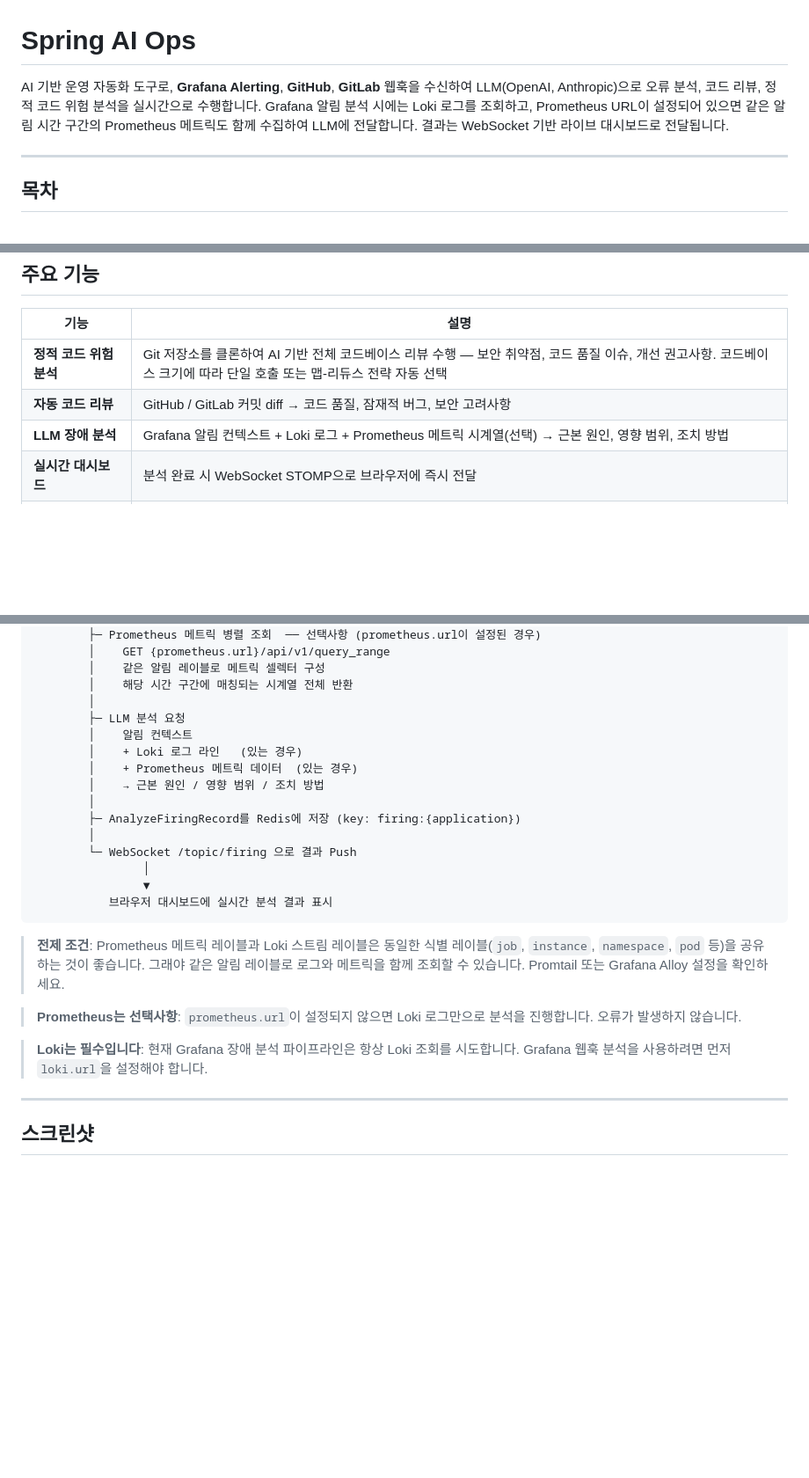
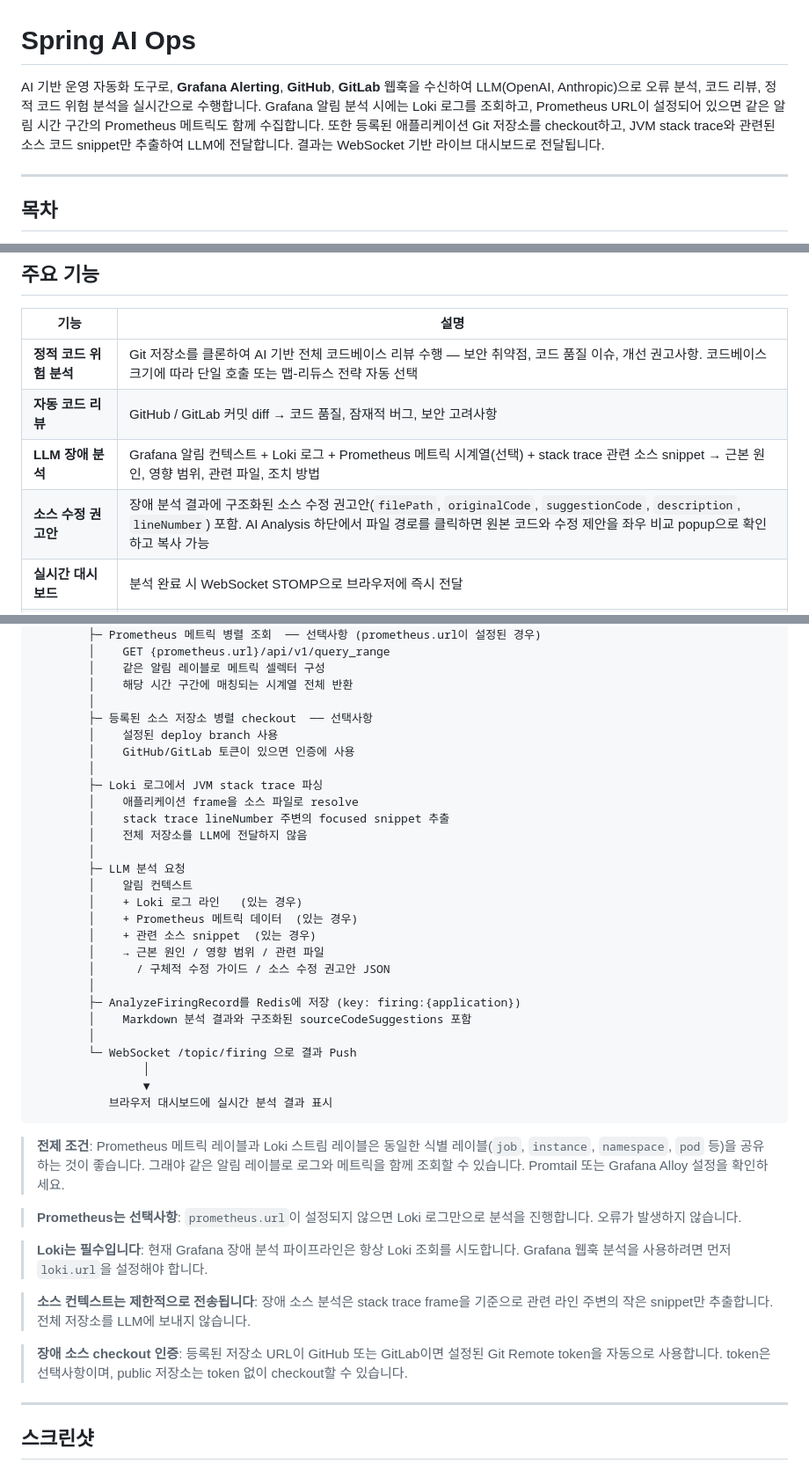
Before and after one commit to lyvius2/spring-ai-ops, a Markdown page: README_KR.md, 3 parts joined by grey strips. Shown at 88% size. GitHub-like rendering; blank space fills up the shorter version.

```diff
--- a/README_KR.md
+++ b/README_KR.md
@@ -1,6 +1,6 @@
 # Spring AI Ops
 
-AI 기반 운영 자동화 도구로, **Grafana Alerting**, **GitHub**, **GitLab** 웹훅을 수신하여 LLM(OpenAI, Anthropic)으로 오류 분석, 코드 리뷰, 정적 코드 위험 분석을 실시간으로 수행합니다. Grafana 알림 분석 시에는 Loki 로그를 조회하고, Prometheus URL이 설정되어 있으면 같은 알림 시간 구간의 Prometheus 메트릭도 함께 수집하여 LLM에 전달합니다. 결과는 WebSocket 기반 라이브 대시보드로 전달됩니다.
+AI 기반 운영 자동화 도구로, **Grafana Alerting**, **GitHub**, **GitLab** 웹훅을 수신하여 LLM(OpenAI, Anthropic)으로 오류 분석, 코드 리뷰, 정적 코드 위험 분석을 실시간으로 수행합니다. Grafana 알림 분석 시에는 Loki 로그를 조회하고, Prometheus URL이 설정되어 있으면 같은 알림 시간 구간의 Prometheus 메트릭도 함께 수집합니다. 또한 등록된 애플리케이션 Git 저장소를 checkout하고, JVM stack trace와 관련된 소스 코드 snippet만 추출하여 LLM에 전달합니다. 결과는 WebSocket 기반 라이브 대시보드로 전달됩니다.
 
 ---
 
@@ -54,7 +54,8 @@ AI 기반 운영 자동화 도구로, **Grafana Alerting**, **GitHub**, **GitLab
 |---|---|
 | **정적 코드 위험 분석** | Git 저장소를 클론하여 AI 기반 전체 코드베이스 리뷰 수행 — 보안 취약점, 코드 품질 이슈, 개선 권고사항. 코드베이스 크기에 따라 단일 호출 또는 맵-리듀스 전략 자동 선택 |
 | **자동 코드 리뷰** | GitHub / GitLab 커밋 diff → 코드 품질, 잠재적 버그, 보안 고려사항 |
-| **LLM 장애 분석** | Grafana 알림 컨텍스트 + Loki 로그 + Prometheus 메트릭 시계열(선택) → 근본 원인, 영향 범위, 조치 방법 |
+| **LLM 장애 분석** | Grafana 알림 컨텍스트 + Loki 로그 + Prometheus 메트릭 시계열(선택) + stack trace 관련 소스 snippet → 근본 원인, 영향 범위, 관련 파일, 조치 방법 |
+| **소스 수정 권고안** | 장애 분석 결과에 구조화된 소스 수정 권고안(`filePath`, `originalCode`, `suggestionCode`, `description`, `lineNumber`) 포함. AI Analysis 하단에서 파일 경로를 클릭하면 원본 코드와 수정 제안을 좌우 비교 popup으로 확인하고 복사 가능 |
 | **실시간 대시보드** | 분석 완료 시 WebSocket STOMP으로 브라우저에 즉시 전달 |
 | **동적 LLM 전환** | 재시작 없이 UI에서 OpenAI / Anthropic 전환 |
 | **다중 애플리케이션** | 여러 애플리케이션 등록 가능, 분석 히스토리가 애플리케이션별로 분리 |
@@ -231,13 +234,25 @@ POST /webhook/grafana[/{application}]
         │    같은 알림 레이블로 메트릭 셀렉터 구성
         │    해당 시간 구간에 매칭되는 시계열 전체 반환
         │
+        ├─ 등록된 소스 저장소 병렬 checkout  ── 선택사항
+        │    설정된 deploy branch 사용
+        │    GitHub/GitLab 토큰이 있으면 인증에 사용
+        │
+        ├─ Loki 로그에서 JVM stack trace 파싱
+        │    애플리케이션 frame을 소스 파일로 resolve
+        │    stack trace lineNumber 주변의 focused snippet 추출
+        │    전체 저장소를 LLM에 전달하지 않음
+        │
         ├─ LLM 분석 요청
         │    알림 컨텍스트
         │    + Loki 로그 라인   (있는 경우)
         │    + Prometheus 메트릭 데이터  (있는 경우)
-        │    → 근본 원인 / 영향 범위 / 조치 방법
+        │    + 관련 소스 snippet  (있는 경우)
+        │    → 근본 원인 / 영향 범위 / 관련 파일
+        │      / 구체적 수정 가이드 / 소스 수정 권고안 JSON
         │
         ├─ AnalyzeFiringRecord를 Redis에 저장 (key: firing:{application})
+        │    Markdown 분석 결과와 구조화된 sourceCodeSuggestions 포함
         │
         └─ WebSocket /topic/firing 으로 결과 Push
                 │
@@ -250,6 +265,10 @@ POST /webhook/grafana[/{application}]
 > **Prometheus는 선택사항**: `prometheus.url`이 설정되지 않으면 Loki 로그만으로 분석을 진행합니다. 오류가 발생하지 않습니다.
 
 > **Loki는 필수입니다**: 현재 Grafana 장애 분석 파이프라인은 항상 Loki 조회를 시도합니다. Grafana 웹훅 분석을 사용하려면 먼저 `loki.url`을 설정해야 합니다.
+
+> **소스 컨텍스트는 제한적으로 전송됩니다**: 장애 소스 분석은 stack trace frame을 기준으로 관련 라인 주변의 작은 snippet만 추출합니다. 전체 저장소를 LLM에 보내지 않습니다.
+
+> **장애 소스 checkout 인증**: 등록된 저장소 URL이 GitHub 또는 GitLab이면 설정된 Git Remote token을 자동으로 사용합니다. token은 선택사항이며, public 저장소는 token 없이 checkout할 수 있습니다.
 
 ---
 
```
Also changed, not shown: other parts of README_KR.md (+4 -2 lines), README.md (+24 -5 lines).
